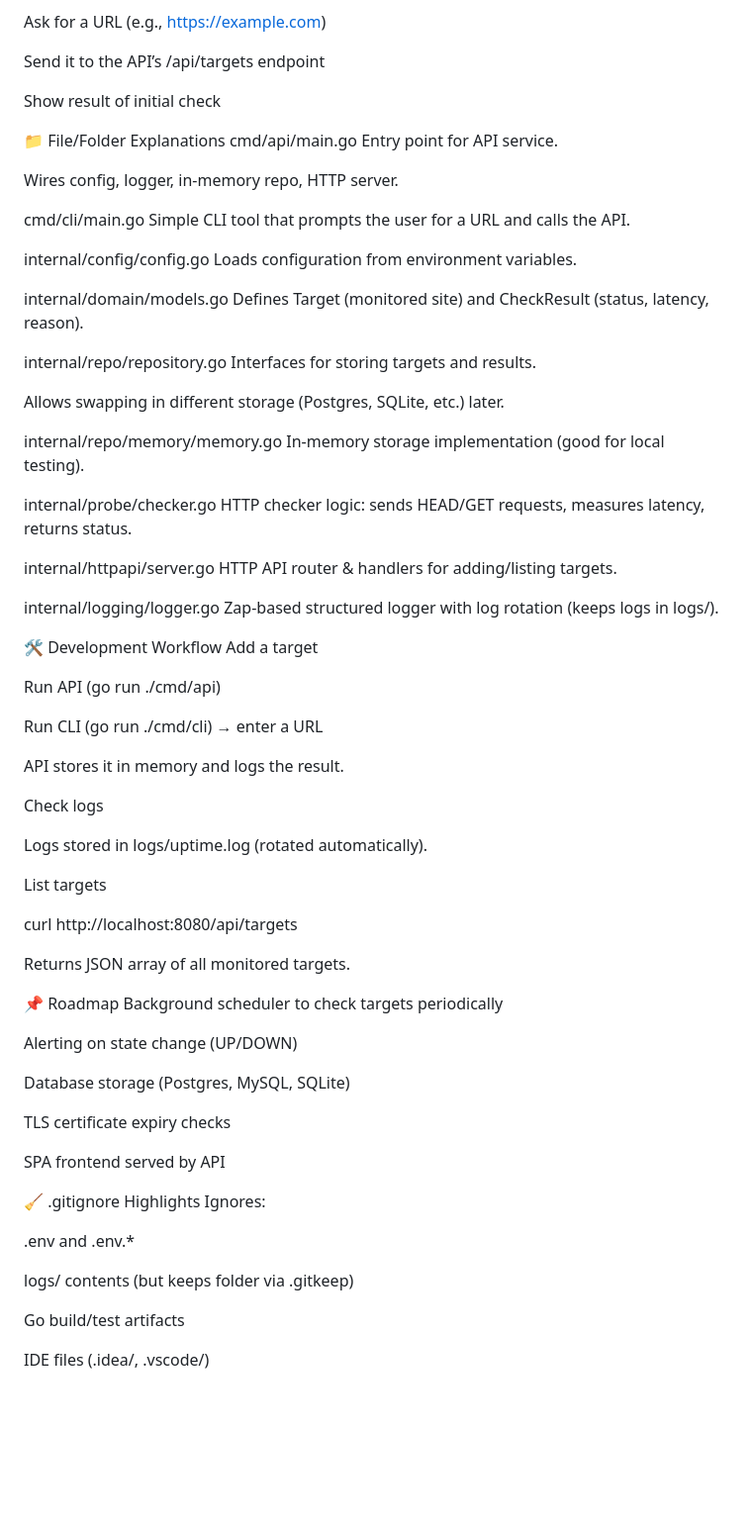
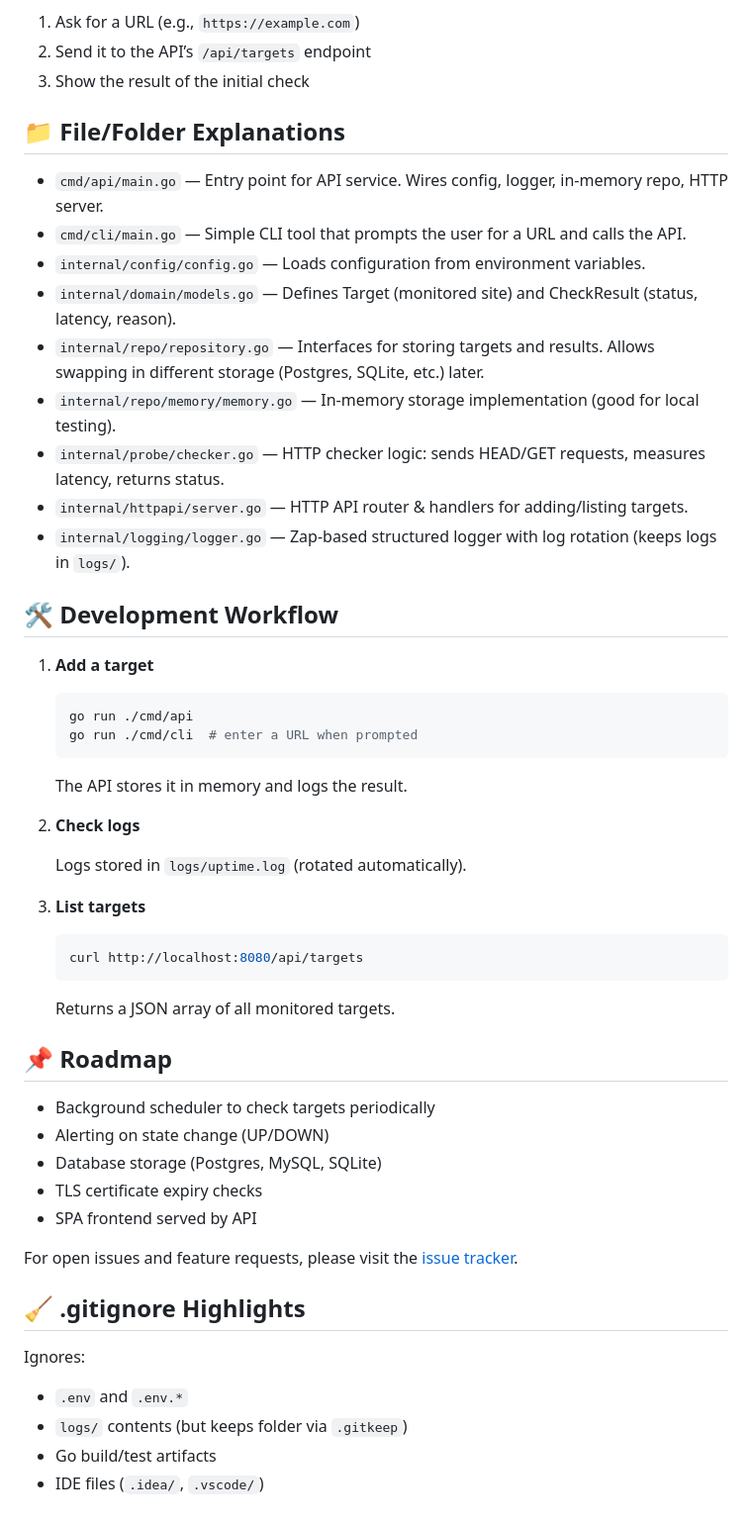
Before and after one commit to Hamed0406/Uptime-checker, a Markdown page: README.md, the part around one of its changes. Shown at 99% size. Drawn GitHub-style; blank space fills up the shorter version.

Commit message:
docs: polish README formatting

````diff
--- a/README.md
+++ b/README.md
@@ -84,80 +92,59 @@ go run ./cmd/cli
 The CLI will:
 
-Ask for a URL (e.g., https://example.com)
+1. Ask for a URL (e.g., `https://example.com`)
+2. Send it to the API’s `/api/targets` endpoint
+3. Show the result of the initial check
 
-Send it to the API’s /api/targets endpoint
+## 📁 File/Folder Explanations
 
-Show result of initial check
+- `cmd/api/main.go` — Entry point for API service. Wires config, logger, in-memory repo, HTTP server.
+- `cmd/cli/main.go` — Simple CLI tool that prompts the user for a URL and calls the API.
+- `internal/config/config.go` — Loads configuration from environment variables.
+- `internal/domain/models.go` — Defines Target (monitored site) and CheckResult (status, latency, reason).
+- `internal/repo/repository.go` — Interfaces for storing targets and results. Allows swapping in different storage (Postgres, SQLite, etc.) later.
+- `internal/repo/memory/memory.go` — In-memory storage implementation (good for local testing).
+- `internal/probe/checker.go` — HTTP checker logic: sends HEAD/GET requests, measures latency, returns status.
+- `internal/httpapi/server.go` — HTTP API router & handlers for adding/listing targets.
+- `internal/logging/logger.go` — Zap-based structured logger with log rotation (keeps logs in `logs/`).
 
-📁 File/Folder Explanations
-cmd/api/main.go
-Entry point for API service.
+## 🛠️ Development Workflow
 
-Wires config, logger, in-memory repo, HTTP server.
+1. **Add a target**
 
-cmd/cli/main.go
-Simple CLI tool that prompts the user for a URL and calls the API.
+   ```bash
+   go run ./cmd/api
+   go run ./cmd/cli  # enter a URL when prompted
+   ```
 
-internal/config/config.go
-Loads configuration from environment variables.
+   The API stores it in memory and logs the result.
 
-internal/domain/models.go
-Defines Target (monitored site) and CheckResult (status, latency, reason).
+2. **Check logs**
 
-internal/repo/repository.go
-Interfaces for storing targets and results.
+   Logs stored in `logs/uptime.log` (rotated automatically).
 
-Allows swapping in different storage (Postgres, SQLite, etc.) later.
+3. **List targets**
 
-internal/repo/memory/memory.go
-In-memory storage implementation (good for local testing).
+   ```bash
+   curl http://localhost:8080/api/targets
+   ```
 
-internal/probe/checker.go
-HTTP checker logic: sends HEAD/GET requests, measures latency, returns status.
+   Returns a JSON array of all monitored targets.
 
-internal/httpapi/server.go
-HTTP API router & handlers for adding/listing targets.
+## 📌 Roadmap
 
-internal/logging/logger.go
-Zap-based structured logger with log rotation (keeps logs in logs/).
+- Background scheduler to check targets periodically
+- Alerting on state change (UP/DOWN)
+- Database storage (Postgres, MySQL, SQLite)
+- TLS certificate expiry checks
+- SPA frontend served by API
 
-🛠️ Development Workflow
-Add a target
+For open issues and feature requests, please visit the [issue tracker](https://github.com/yourusername/Uptime-checker/issues).
 
-Run API (go run ./cmd/api)
+## 🧹 .gitignore Highlights
 
-Run CLI (go run ./cmd/cli) → enter a URL
-
-API stores it in memory and logs the result.
-
-Check logs
-
-Logs stored in logs/uptime.log (rotated automatically).
-
-List targets
-
-curl http://localhost:8080/api/targets
-
-Returns JSON array of all monitored targets.
-
-📌 Roadmap
- Background scheduler to check targets periodically
-
- Alerting on state change (UP/DOWN)
-
- Database storage (Postgres, MySQL, SQLite)
-
- TLS certificate expiry checks
-
- SPA frontend served by API
-
-🧹 .gitignore Highlights
 Ignores:
 
-.env and .env.*
-
-logs/ contents (but keeps folder via .gitkeep)
-
-Go build/test artifacts
-
-IDE files (.idea/, .vscode/)
+- `.env` and `.env.*`
+- `logs/` contents (but keeps folder via `.gitkeep`)
+- Go build/test artifacts
+- IDE files (`.idea/`, `.vscode/`)
````
Also changed, not shown: other parts of README.md (+55 -47 lines).
